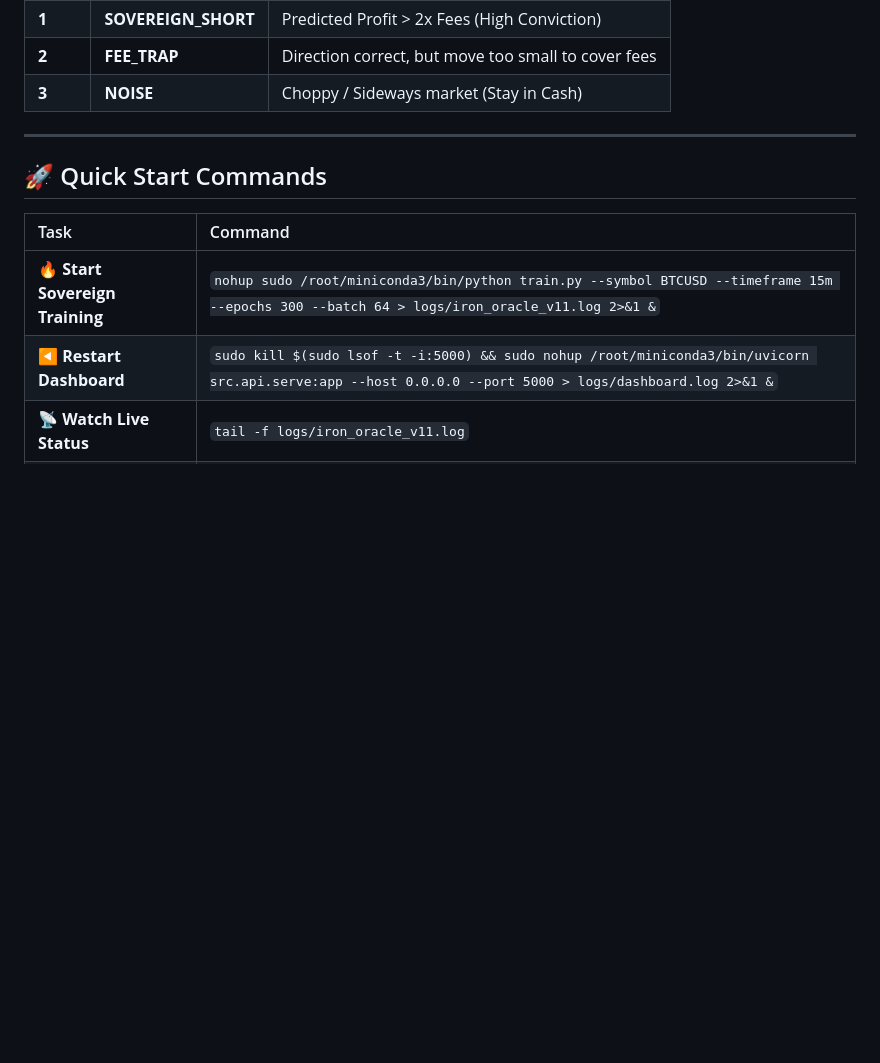
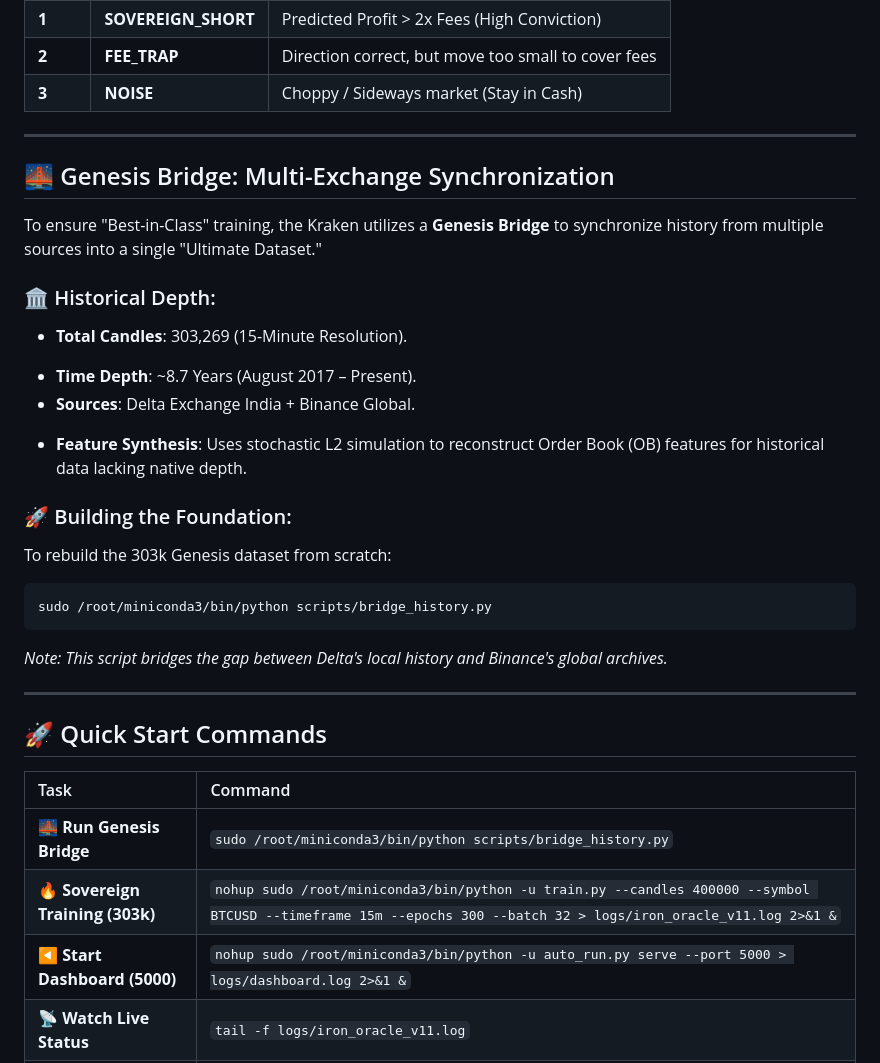
Before and after one commit to shubhanshu21/TradeGpt, a Markdown page: README.md, the part around the change. Rendered like a GitHub page; blank space fills up the shorter version.

````diff
--- a/README.md
+++ b/README.md
@@ -70,12 +70,31 @@ The model is now trained to classify every market condition into four "Business
 
 ---
 
+## 🌉 Genesis Bridge: Multi-Exchange Synchronization
+To ensure "Best-in-Class" training, the Kraken utilizes a **Genesis Bridge** to synchronize history from multiple sources into a single "Ultimate Dataset."
+
+### 🏛️ Historical Depth:
+- **Total Candles**: 303,269 (15-Minute Resolution).
+*   **Time Depth**: ~8.7 Years (August 2017 – Present).
+*   **Sources**: Delta Exchange India + Binance Global.
+- **Feature Synthesis**: Uses stochastic L2 simulation to reconstruct Order Book (OB) features for historical data lacking native depth.
+
+### 🚀 Building the Foundation:
+To rebuild the 303k Genesis dataset from scratch:
+```bash
+sudo /root/miniconda3/bin/python scripts/bridge_history.py
+```
+*Note: This script bridges the gap between Delta's local history and Binance's global archives.*
+
+---
+
 ## 🚀 Quick Start Commands
 
 | Task | Command |
 | :--- | :--- |
-| 🔥 **Start Sovereign Training** | `nohup sudo /root/miniconda3/bin/python train.py --symbol BTCUSD --timeframe 15m --epochs 300 --batch 64 > logs/iron_oracle_v11.log 2>&1 &` |
-| ◀️ **Restart Dashboard** | `sudo kill $(sudo lsof -t -i:5000) && sudo nohup /root/miniconda3/bin/uvicorn src.api.serve:app --host 0.0.0.0 --port 5000 > logs/dashboard.log 2>&1 &` |
+| 🌉 **Run Genesis Bridge** | `sudo /root/miniconda3/bin/python scripts/bridge_history.py` |
+| 🔥 **Sovereign Training (303k)** | `nohup sudo /root/miniconda3/bin/python -u train.py --candles 400000 --symbol BTCUSD --timeframe 15m --epochs 300 --batch 32 > logs/iron_oracle_v11.log 2>&1 &` |
+| ◀️ **Start Dashboard (5000)** | `nohup sudo /root/miniconda3/bin/python -u auto_run.py serve --port 5000 > logs/dashboard.log 2>&1 &` |
 | 📡 **Watch Live Status** | `tail -f logs/iron_oracle_v11.log` |
 | 💰 **Run ROI Benchmark** | `sudo /root/miniconda3/bin/python scripts/calc_net_roi.py` |
 
````
